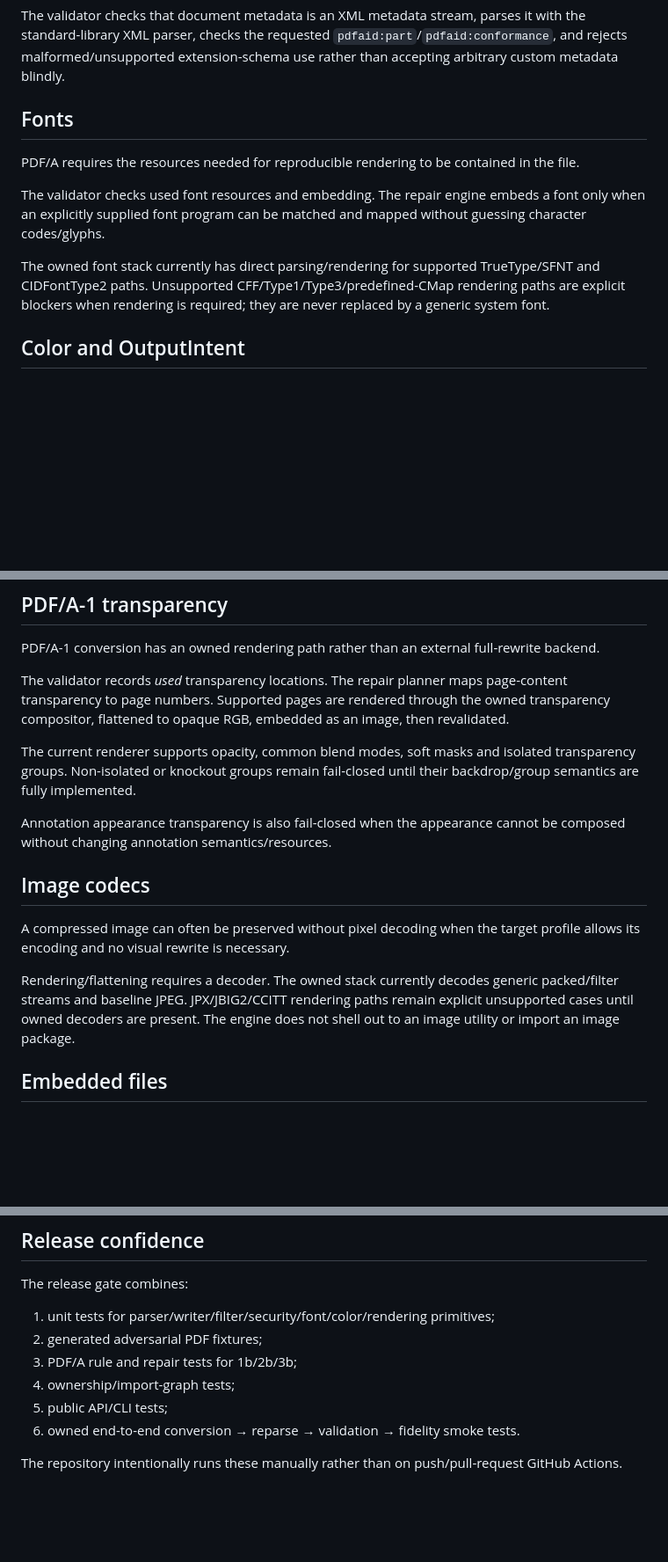
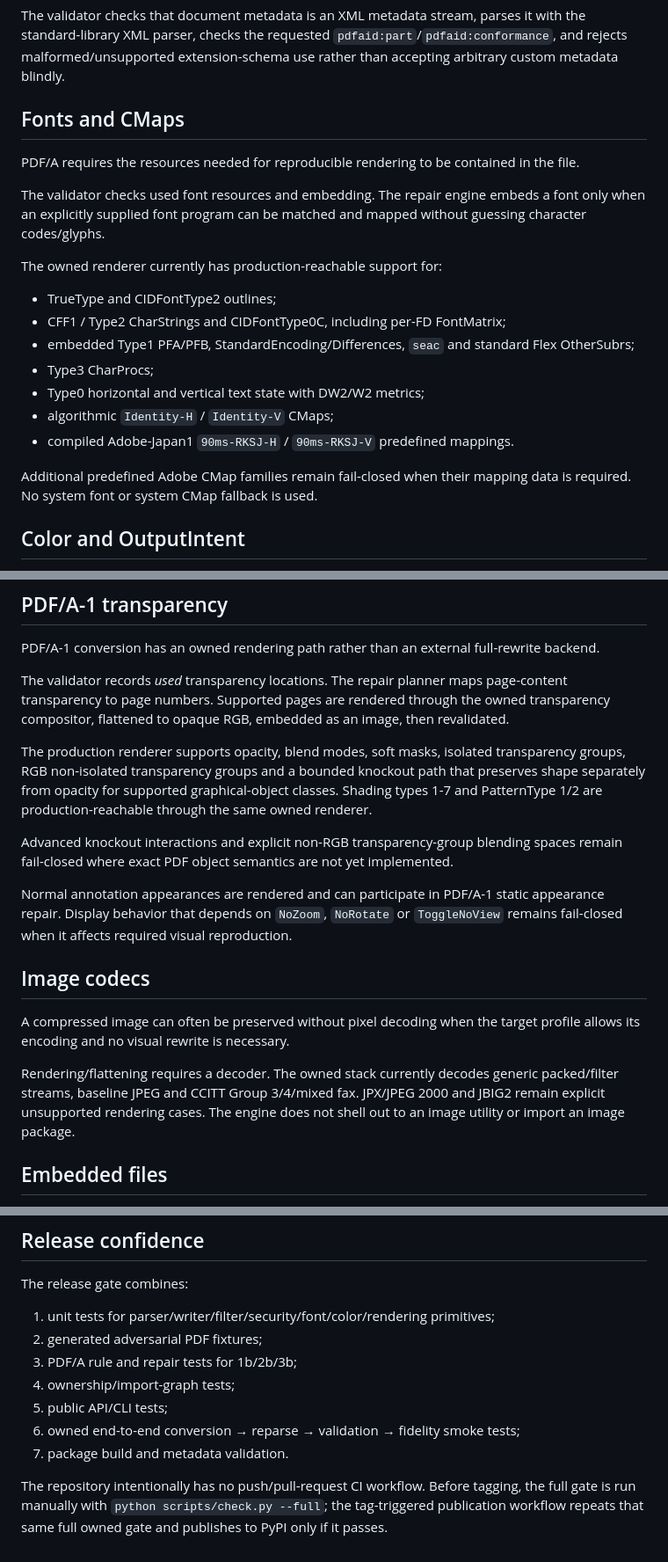
Before and after one commit to nks1990/pdf2pdfa, a Markdown page: docs/COMPLIANCE.md, 3 parts joined by grey strips. Shown at 88% size. Rendered like a GitHub page; blank space fills up the shorter version.

Commit message:
docs: align compliance model with current renderer coverage

```diff
--- a/docs/COMPLIANCE.md
+++ b/docs/COMPLIANCE.md
@@ -69,13 +69,23 @@ The owned XMP layer creates and validates the PDF/A identification fields and co
 
 The validator checks that document metadata is an XML metadata stream, parses it with the standard-library XML parser, checks the requested `pdfaid:part`/`pdfaid:conformance`, and rejects malformed/unsupported extension-schema use rather than accepting arbitrary custom metadata blindly.
 
-## Fonts
+## Fonts and CMaps
 
 PDF/A requires the resources needed for reproducible rendering to be contained in the file.
 
 The validator checks used font resources and embedding. The repair engine embeds a font only when an explicitly supplied font program can be matched and mapped without guessing character codes/glyphs.
 
-The owned font stack currently has direct parsing/rendering for supported TrueType/SFNT and CIDFontType2 paths. Unsupported CFF/Type1/Type3/predefined-CMap rendering paths are explicit blockers when rendering is required; they are never replaced by a generic system font.
+The owned renderer currently has production-reachable support for:
+
+- TrueType and CIDFontType2 outlines;
+- CFF1 / Type2 CharStrings and CIDFontType0C, including per-FD FontMatrix;
+- embedded Type1 PFA/PFB, StandardEncoding/Differences, `seac` and standard Flex OtherSubrs;
+- Type3 CharProcs;
+- Type0 horizontal and vertical text state with DW2/W2 metrics;
+- algorithmic `Identity-H` / `Identity-V` CMaps;
+- compiled Adobe-Japan1 `90ms-RKSJ-H` / `90ms-RKSJ-V` predefined mappings.
+
+Additional predefined Adobe CMap families remain fail-closed when their mapping data is required. No system font or system CMap fallback is used.
 
 ## Color and OutputIntent
 
@@ -103,15 +113,17 @@ PDF/A-1 conversion has an owned rendering path rather than an external full-rewr
 
 The validator records *used* transparency locations. The repair planner maps page-content transparency to page numbers. Supported pages are rendered through the owned transparency compositor, flattened to opaque RGB, embedded as an image, then revalidated.
 
-The current renderer supports opacity, common blend modes, soft masks and isolated transparency groups. Non-isolated or knockout groups remain fail-closed until their backdrop/group semantics are fully implemented.
+The production renderer supports opacity, blend modes, soft masks, isolated transparency groups, RGB non-isolated transparency groups and a bounded knockout path that preserves shape separately from opacity for supported graphical-object classes. Shading types 1-7 and PatternType 1/2 are production-reachable through the same owned renderer.
 
-Annotation appearance transparency is also fail-closed when the appearance cannot be composed without changing annotation semantics/resources.
+Advanced knockout interactions and explicit non-RGB transparency-group blending spaces remain fail-closed where exact PDF object semantics are not yet implemented.
+
+Normal annotation appearances are rendered and can participate in PDF/A-1 static appearance repair. Display behavior that depends on `NoZoom`, `NoRotate` or `ToggleNoView` remains fail-closed when it affects required visual reproduction.
 
 ## Image codecs
 
 A compressed image can often be preserved without pixel decoding when the target profile allows its encoding and no visual rewrite is necessary.
 
-Rendering/flattening requires a decoder. The owned stack currently decodes generic packed/filter streams and baseline JPEG. JPX/JBIG2/CCITT rendering paths remain explicit unsupported cases until owned decoders are present. The engine does not shell out to an image utility or import an image package.
+Rendering/flattening requires a decoder. The owned stack currently decodes generic packed/filter streams, baseline JPEG and CCITT Group 3/4/mixed fax. JPX/JPEG 2000 and JBIG2 remain explicit unsupported rendering cases. The engine does not shell out to an image utility or import an image package.
 
 ## Embedded files
 
@@ -167,6 +179,7 @@ The release gate combines:
 3. PDF/A rule and repair tests for 1b/2b/3b;
 4. ownership/import-graph tests;
 5. public API/CLI tests;
-6. owned end-to-end conversion → reparse → validation → fidelity smoke tests.
+6. owned end-to-end conversion → reparse → validation → fidelity smoke tests;
+7. package build and metadata validation.
 
-The repository intentionally runs these manually rather than on push/pull-request GitHub Actions.
+The repository intentionally has no push/pull-request CI workflow. Before tagging, the full gate is run manually with `python scripts/check.py --full`; the tag-triggered publication workflow repeats that same full owned gate and publishes to PyPI only if it passes.
```
